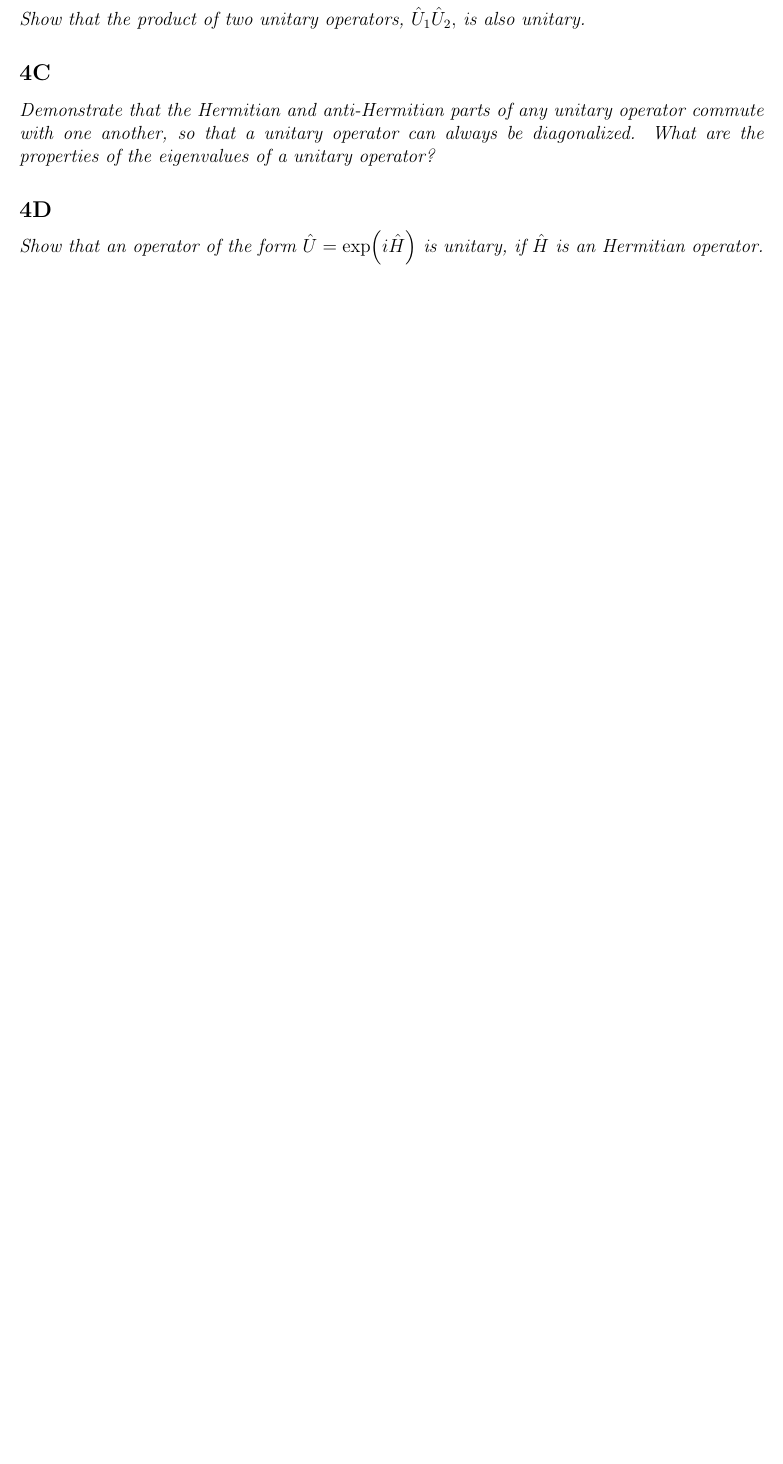
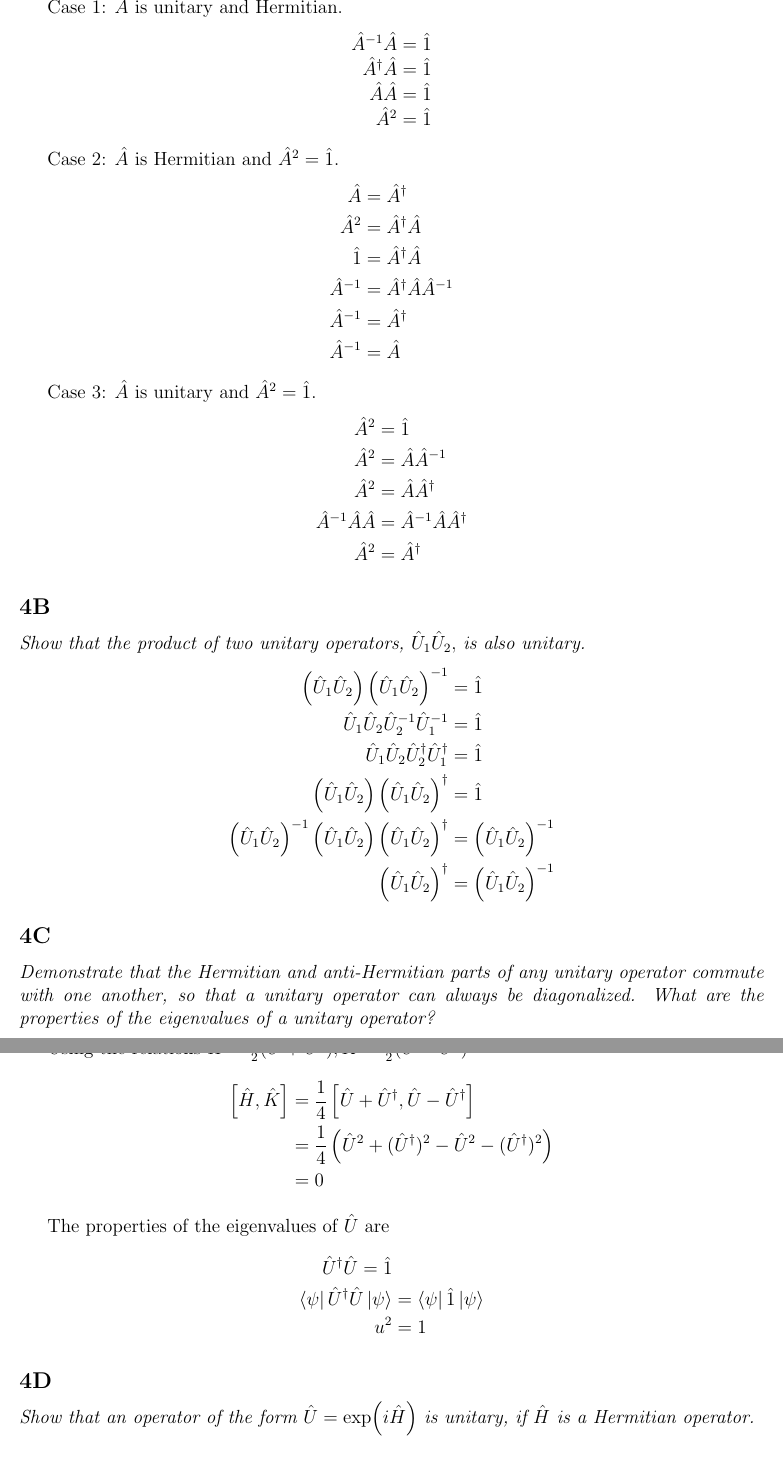
Before and after one commit to joseph-crowley/Quantum-Mechanics-PS1, a LaTeX document (main.tex): part of page 8 of 8 before the commit and two parts of pages 8 and 9 of 9 after it, the two joined at a grey line, cut at the place of the change, the shorter picture padded with empty space. Compiled offline with pdfLaTeX.

Commit message:
problem 4

```diff
--- a/main.tex
+++ b/main.tex
@@ -18,7 +18,7 @@
 
 
 
-\title{Particle Physics PS1}
+\title{Quantum Mechanics PS1}
 \author{Joe Crowley}
 \date{October 2020}
 
@@ -30,7 +30,7 @@
 \rhead{
 Joe Crowley \\
 Physics 215 \\
-Problem Set 1
+Problem Set 1\\
 }
 \rfoot{Page \thepage}
 
@@ -286,12 +286,77 @@ $$\exp(\lambda \hat{A}) \exp(\lambda \hat{B})=\exp \left(\lambda \hat{A}+\lambda
 \section{Unitary Operators}
 \subsection{}
 \textit{Show that an operator $\hat{A}$ that satisfies any two of the following conditions: (i) $\hat{A}$ is unitary, (ii) $\hat{A}$ is Hermitian, (iii) $\hat{A}^2 =\hat{1}$, also satisfies the third. }
+
+
+Case 1: $\hat A$ is unitary and Hermitian.
+$$
+\begin{array}{r}
+\hat{A}^{-1} \hat{A}=\hat{1} \\
+\hat{A}^{\dagger} \hat{A}=\hat{1} \\
+\hat{A} \hat{A}=\hat{1}  \\
+\hat{A}^{2}=\hat{1}
+\end{array}
+$$
+
+Case 2: $\hat A$ is Hermitian and $\hat{A}^2 = \hat 1$.
+\begin{align*}
+    \hat{A}&=\hat{A}^\dagger \\
+    \hat{A}^2 &=\hat{A}^\dagger \hat A \\
+    \hat{1}&=\hat{A}^\dagger \hat A \\
+    \hat{A}^{-1}&=\hat{A}^\dagger \hat A \hat{A}^{-1} \\
+    \hat{A}^{-1}&=\hat{A}^\dagger\\
+    \hat{A}^{-1}&=\hat{A}
+\end{align*}
+
+Case 3: $\hat A$ is unitary and $\hat{A}^2 = \hat 1$.
+\begin{align*}
+    \hat{A}^2&=\hat{1} \\
+    \hat{A}^2&=\hat{A} \hat{A}^{-1} \\
+    \hat{A}^2&=\hat{A} \hat{A}^{\dagger} \\
+    \hat{A}^{-1} \hat{A} \hat{A}&=\hat{A}^{-1} \hat{A} \hat{A}^{\dagger} \\
+    \hat{A}^2&=\hat{A}^{\dagger}
+\end{align*}
+
+
 \subsection{}
 \textit{Show that the product of two unitary operators, $\hat{U}_{1} \hat{U}_{2},$ is also unitary.}
+\begin{align*}
+    \left(\hat{U}_1 \hat{U}_2\right) \left(\hat{U}_1 \hat{U}_2\right)^{-1} &= \hat 1 \\
+    \hat{U}_1 \hat{U}_2 \hat{U}_{2}^{-1} \hat{U}_{1}^{-1} &= \hat 1 \\
+    \hat{U}_1 \hat{U}_2 \hat{U}_{2}^{\dagger} \hat{U}_{1}^{\dagger} &= \hat 1 \\
+    \left(\hat{U}_1 \hat{U}_2\right) \left(\hat{U}_1 \hat{U}_2\right)^{\dagger} &= \hat 1 \\
+    \left(\hat{U}_1 \hat{U}_2\right)^{-1}\left(\hat{U}_1 \hat{U}_2\right) \left(\hat{U}_1 \hat{U}_2\right)^{\dagger} &= \left(\hat{U}_1 \hat{U}_2\right)^{-1} \\
+    \left(\hat{U}_1 \hat{U}_2\right)^{\dagger} &= \left(\hat{U}_1 \hat{U}_2\right)^{-1}
+\end{align*}
+
 \subsection{}
 \textit{Demonstrate that the Hermitian and anti-Hermitian parts of any unitary operator commute with one another, so that a unitary operator can always be diagonalized. What are the properties of the eigenvalues of a unitary operator?}
+
+Using the relations $\hat H = \frac{1}{2} (\hat{U} + \hat{U}^\dagger),\hat K = \frac{1}{2} (\hat{U}  - \hat{ U}^\dagger)$
+\begin{align*}
+    \left[\hat H, \hat K \right] &= \frac{1}{4}\left[\hat{U} + \hat{U}^\dagger, \hat{U} - \hat{U}^\dagger\right]\\
+    & = \frac{1}{4}\left(\hat{U}^2 + (\hat{U}^\dagger)^2 -  \hat{U}^2 - (\hat{U}^\dagger)^2 \right)\\
+    &=0
+\end{align*}
+
+The properties of the eigenvalues of $\hat U$ are
+\begin{align*}
+    \hat{U}^\dagger \hat{U} = \hat 1\\
+    \bra{\psi}\hat{U}^\dagger \hat{U}\ket{\psi} &= \bra{\psi}\hat 1 \ket{\psi}\\
+    u^2 &=1
+\end{align*}
+
 \subsection{}
-\textit{Show that an operator of the form $\hat{U}=\exp (i \hat{H})$ is unitary, if $\hat{H}$ is an Hermitian operator.}
+\textit{Show that an operator of the form $\hat{U}=\exp (i \hat{H})$ is unitary, if $\hat{H}$ is a Hermitian operator.}
+
+
+\begin{align*}
+    \hat{U} &=\exp (i \hat{H}) \\
+    \hat{U}^\dagger &=\exp (-i \hat{H}^\dagger) \\
+    \hat{U}^\dagger &=\exp (-i \hat{H}) \\
+    \hat{U}^\dagger &=\hat{U}^{-1}
+\end{align*}
+
 \subsection{}
 \textit{Consider two operators $\hat{A}$ and $\hat{A}^{\prime}$ which are related by a unitary transformation,}
 $$
```
Also changed, not shown: main.tex (10 more changed lines).
